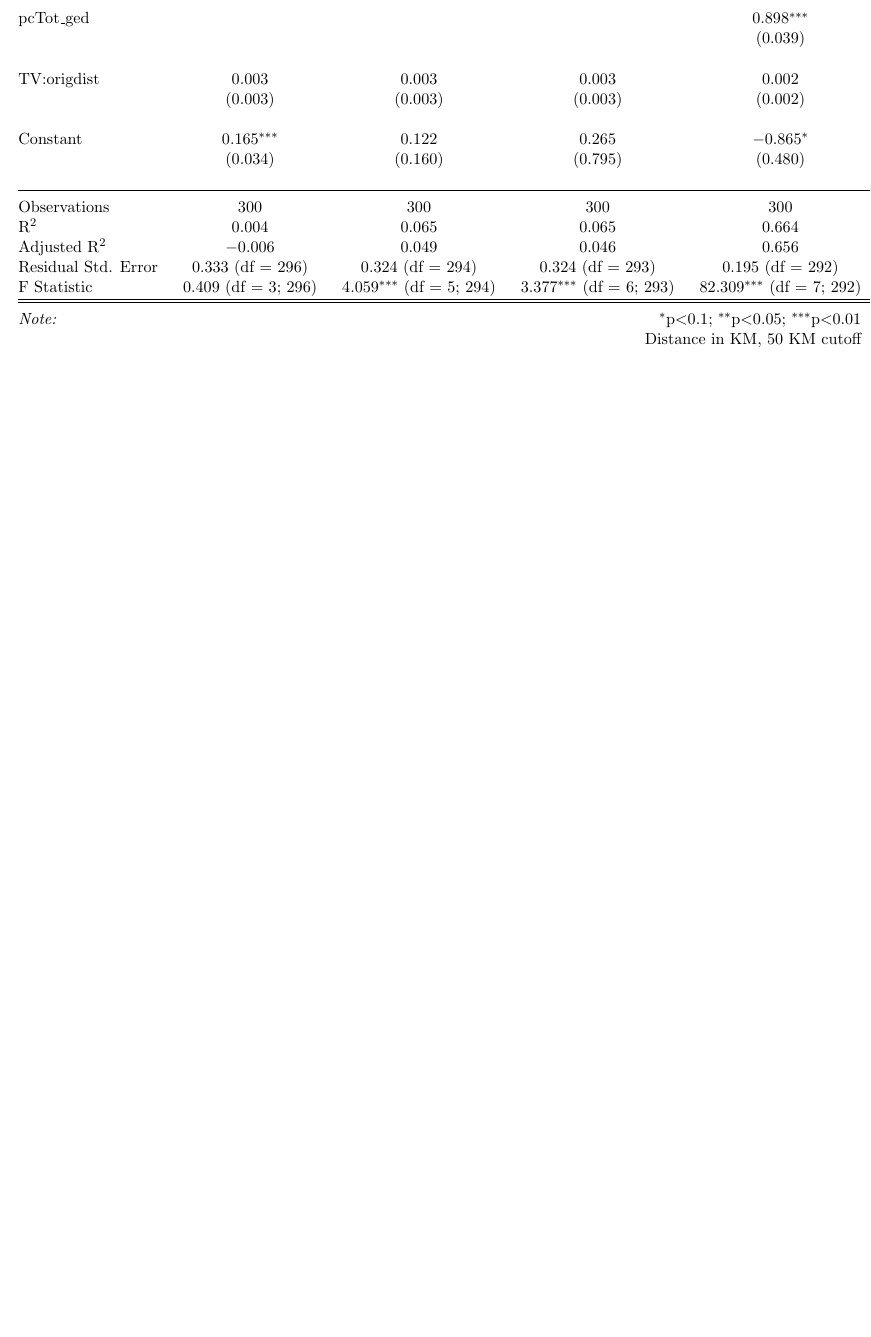
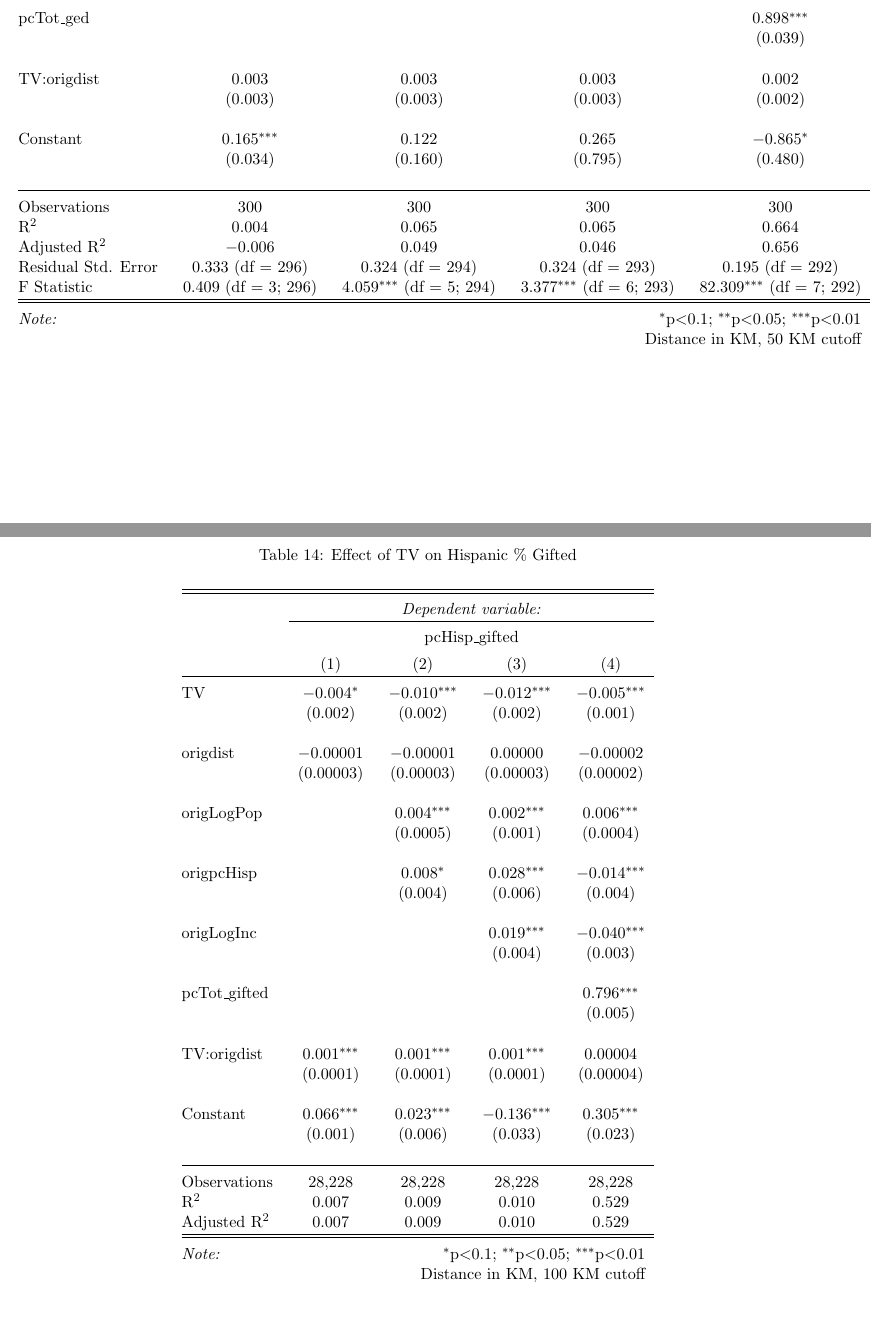
Before and after one commit to Andrew-Kao/thesis, a LaTeX document (explore/Output/Regs/regs.tex, which reads explore/Output/Regs/edu_giftedh.tex, explore/Output/Regs/edu_giftedh25.tex, explore/Output/Regs/edu_giftedh50.tex): part of page 13 of 13 before the commit and two parts of pages 13 and 14 of 16 after it, the two joined at a grey line, cut so that both start at the same text, the shorter picture padded with empty space. The pictures show the PDF file explore/Output/Regs/regs.pdf that the author committed with the source.

Commit message:
tv makes me study less, huh

```diff
--- /dev/null
+++ b/explore/Output/Regs/edu_giftedh.tex
@@ -0,0 +1,48 @@
+
+% Table created by stargazer v.5.2.2 by Marek Hlavac, Harvard University. E-mail: hlavac at fas.harvard.edu
+% Date and time: Wed, Nov 27, 2019 - 19:01:41
+\begin{table}[!htbp] \centering
+  \caption{Effect of TV on Hispanic \% Gifted}
+  \label{}
+\begin{tabular}{@{\extracolsep{5pt}}lcccc}
+\\[-1.8ex]\hline
+\hline \\[-1.8ex]
+ & \multicolumn{4}{c}{\textit{Dependent variable:}} \\
+\cline{2-5}
+\\[-1.8ex] & \multicolumn{4}{c}{pcHisp\_gifted} \\
+\\[-1.8ex] & (1) & (2) & (3) & (4)\\
+\hline \\[-1.8ex]
+ TV & $-$0.004$^{*}$ & $-$0.010$^{***}$ & $-$0.012$^{***}$ & $-$0.005$^{***}$ \\
+  & (0.002) & (0.002) & (0.002) & (0.001) \\
+  & & & & \\
+ origdist & $-$0.00001 & $-$0.00001 & 0.00000 & $-$0.00002 \\
+  & (0.00003) & (0.00003) & (0.00003) & (0.00002) \\
+  & & & & \\
+ origLogPop &  & 0.004$^{***}$ & 0.002$^{***}$ & 0.006$^{***}$ \\
+  &  & (0.0005) & (0.001) & (0.0004) \\
+  & & & & \\
+ origpcHisp &  & 0.008$^{*}$ & 0.028$^{***}$ & $-$0.014$^{***}$ \\
+  &  & (0.004) & (0.006) & (0.004) \\
+  & & & & \\
+ origLogInc &  &  & 0.019$^{***}$ & $-$0.040$^{***}$ \\
+  &  &  & (0.004) & (0.003) \\
+  & & & & \\
+ pcTot\_gifted &  &  &  & 0.796$^{***}$ \\
+  &  &  &  & (0.005) \\
+  & & & & \\
+ TV:origdist & 0.001$^{***}$ & 0.001$^{***}$ & 0.001$^{***}$ & 0.00004 \\
+  & (0.0001) & (0.0001) & (0.0001) & (0.00004) \\
+  & & & & \\
+ Constant & 0.066$^{***}$ & 0.023$^{***}$ & $-$0.136$^{***}$ & 0.305$^{***}$ \\
+  & (0.001) & (0.006) & (0.033) & (0.023) \\
+  & & & & \\
+\hline \\[-1.8ex]
+Observations & 28,228 & 28,228 & 28,228 & 28,228 \\
+R$^{2}$ & 0.007 & 0.009 & 0.010 & 0.529 \\
+Adjusted R$^{2}$ & 0.007 & 0.009 & 0.010 & 0.529 \\
+\hline
+\hline \\[-1.8ex]
+\textit{Note:}  & \multicolumn{4}{r}{$^{*}$p$<$0.1; $^{**}$p$<$0.05; $^{***}$p$<$0.01} \\
+ & \multicolumn{4}{r}{Distance in KM, 100 KM cutoff} \\
+\end{tabular}
+\end{table}
--- /dev/null
+++ b/explore/Output/Regs/edu_giftedh25.tex
@@ -0,0 +1,33 @@
+
+% Table created by stargazer v.5.2.2 by Marek Hlavac, Harvard University. E-mail: hlavac at fas.harvard.edu
+% Date and time: Wed, Nov 27, 2019 - 19:05:17
+\begin{table}[!htbp] \centering
+  \caption{Effect of TV on Hispanic \% Gifted}
+  \label{}
+\begin{tabular}{@{\extracolsep{5pt}}lcccc}
+\\[-1.8ex]\hline
+\hline \\[-1.8ex]
+ & \multicolumn{4}{c}{\textit{Dependent variable:}} \\
+\cline{2-5}
+\\[-1.8ex] & \multicolumn{4}{c}{pcHisp\_gifted} \\
+\\[-1.8ex] & (1) & (2) & (3) & (4)\\
+\hline \\[-1.8ex]
+ TV & $-$0.006$^{***}$ & $-$0.015$^{***}$ & $-$0.013$^{***}$ & $-$0.006$^{***}$ \\
+  & (0.002) & (0.002) & (0.002) & (0.002) \\
+  & & & & \\
+ origdist & $-$0.0003 & $-$0.0002 & $-$0.0002 & $-$0.0001 \\
+  & (0.0002) & (0.0002) & (0.0002) & (0.0001) \\
+  & & & & \\
+ origLogPop &  & 0.004$^{***}$ & 0.006$^{***}$ & 0.006$^{***}$ \\
+  &  & (0.001) & (0.001) & (0.001) \\
+  & & & & \\
+ origpcHisp &  & 0.016$^{***}$ & $-$0.001 & $-$0.009$^{**}$ \\
+  &  & (0.004) & (0.006) & (0.004) \\
+  & & & & \\
+ origLogInc &  &  & $-$0.016$^{***}$ & $-$0.034$^{***}$ \\
+  &  &  & (0.004) & (0.003) \\
+  & & & & \\
+ pcTot\_gifted &  &  &  & 0.797$^{***}$ \\
+  &  &  &  & (0.006) \\
+  & & & & \\
+ TV:origdist & 0.001$^{***}$ & 0.001$^{***}$ & 0.001$^{***}$ & 0.0001 \\
@@ -0,0 +39 @@
+\hline \\[-1.8ex]
@@ -0,0 +43,6 @@
+\hline
+\hline \\[-1.8ex]
+\textit{Note:}  & \multicolumn{4}{r}{$^{*}$p$<$0.1; $^{**}$p$<$0.05; $^{***}$p$<$0.01} \\
+ & \multicolumn{4}{r}{Distance in KM, 25 KM cutoff} \\
+\end{tabular}
+\end{table}
--- /dev/null
+++ b/explore/Output/Regs/edu_giftedh50.tex
@@ -0,0 +1,39 @@
+
+% Table created by stargazer v.5.2.2 by Marek Hlavac, Harvard University. E-mail: hlavac at fas.harvard.edu
+% Date and time: Wed, Nov 27, 2019 - 19:04:26
+\begin{table}[!htbp] \centering
+  \caption{Effect of TV on Hispanic \% Gifted}
+  \label{}
+\begin{tabular}{@{\extracolsep{5pt}}lcccc}
+\\[-1.8ex]\hline
+\hline \\[-1.8ex]
+ & \multicolumn{4}{c}{\textit{Dependent variable:}} \\
+\cline{2-5}
+\\[-1.8ex] & \multicolumn{4}{c}{pcHisp\_gifted} \\
+\\[-1.8ex] & (1) & (2) & (3) & (4)\\
+\hline \\[-1.8ex]
+ TV & $-$0.008$^{***}$ & $-$0.015$^{***}$ & $-$0.017$^{***}$ & $-$0.005$^{***}$ \\
+  & (0.002) & (0.002) & (0.002) & (0.001) \\
+  & & & & \\
+ origdist & $-$0.0001$^{**}$ & $-$0.0002$^{**}$ & $-$0.0001$^{**}$ & $-$0.0001 \\
+  & (0.0001) & (0.0001) & (0.0001) & (0.00005) \\
+  & & & & \\
+ origLogPop &  & 0.004$^{***}$ & 0.002$^{***}$ & 0.006$^{***}$ \\
+  &  & (0.001) & (0.001) & (0.0004) \\
+  & & & & \\
+ origpcHisp &  & 0.010$^{**}$ & 0.032$^{***}$ & $-$0.011$^{***}$ \\
+  &  & (0.004) & (0.006) & (0.004) \\
+  & & & & \\
+ origLogInc &  &  & 0.020$^{***}$ & $-$0.037$^{***}$ \\
+  &  &  & (0.004) & (0.003) \\
+  & & & & \\
+ pcTot\_gifted &  &  &  & 0.799$^{***}$ \\
+  &  &  &  & (0.005) \\
+  & & & & \\
+ TV:origdist & 0.001$^{***}$ & 0.001$^{***}$ & 0.001$^{***}$ & 0.00002 \\
+  & (0.0001) & (0.0001) & (0.0001) & (0.0001) \\
+  & & & & \\
+ Constant & 0.067$^{***}$ & 0.025$^{***}$ & $-$0.145$^{***}$ & 0.278$^{***}$ \\
+  & (0.001) & (0.006) & (0.034) & (0.023) \\
+  & & & & \\
+\hline \\[-1.8ex]
@@ -0,0 +43,6 @@
+\hline
+\hline \\[-1.8ex]
+\textit{Note:}  & \multicolumn{4}{r}{$^{*}$p$<$0.1; $^{**}$p$<$0.05; $^{***}$p$<$0.01} \\
+ & \multicolumn{4}{r}{Distance in KM, 50 KM cutoff} \\
+\end{tabular}
+\end{table}
```
Also changed, not shown: explore/Code/education/Clean_Education.R (+2 -2 lines), explore/Code/education/Education.R (+69 -4 lines), explore/Output/Regs/regs.tex (+6 -1 lines), explore/Output/Regs/regs.pdf, explore/Output/Regs/edu_giftedh25.tex (8 more changed lines), explore/Output/Regs/edu_giftedh50.tex (3 more changed lines).
